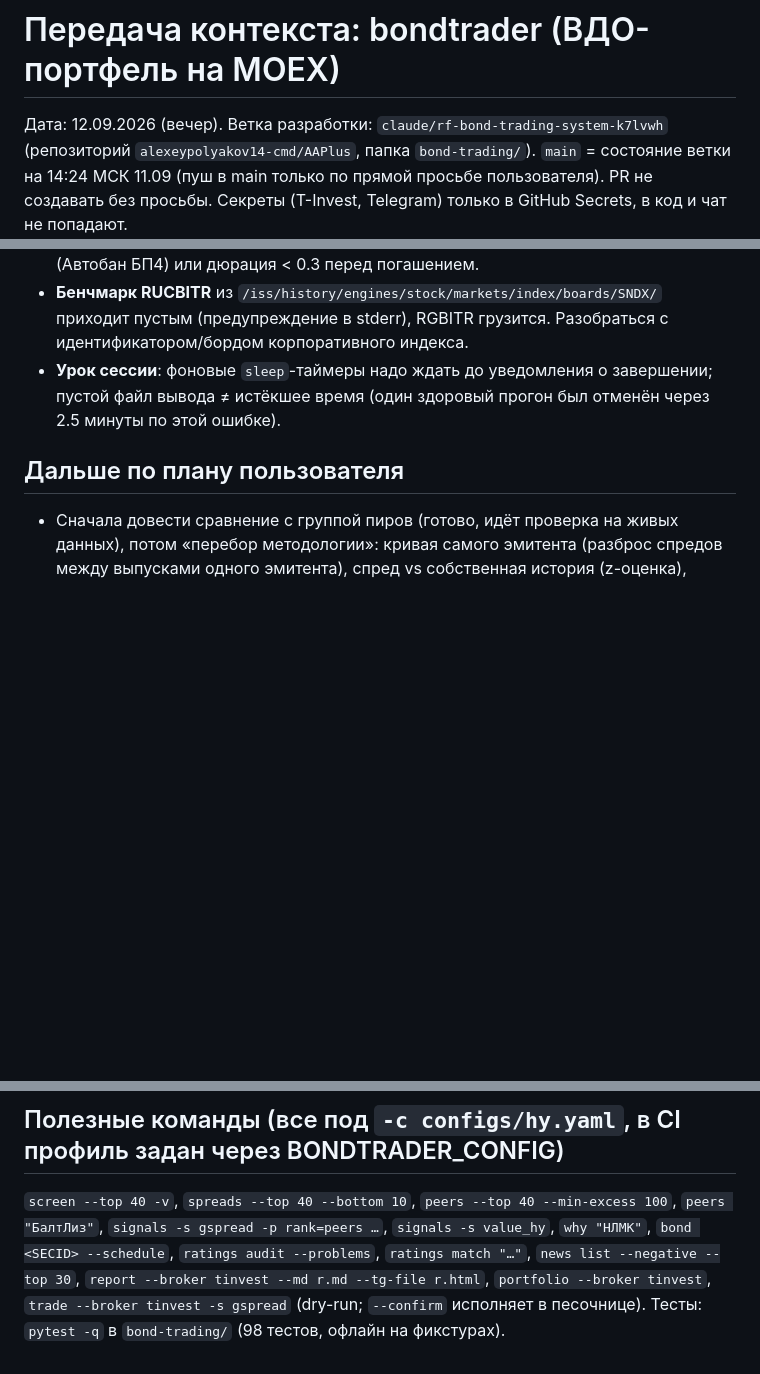
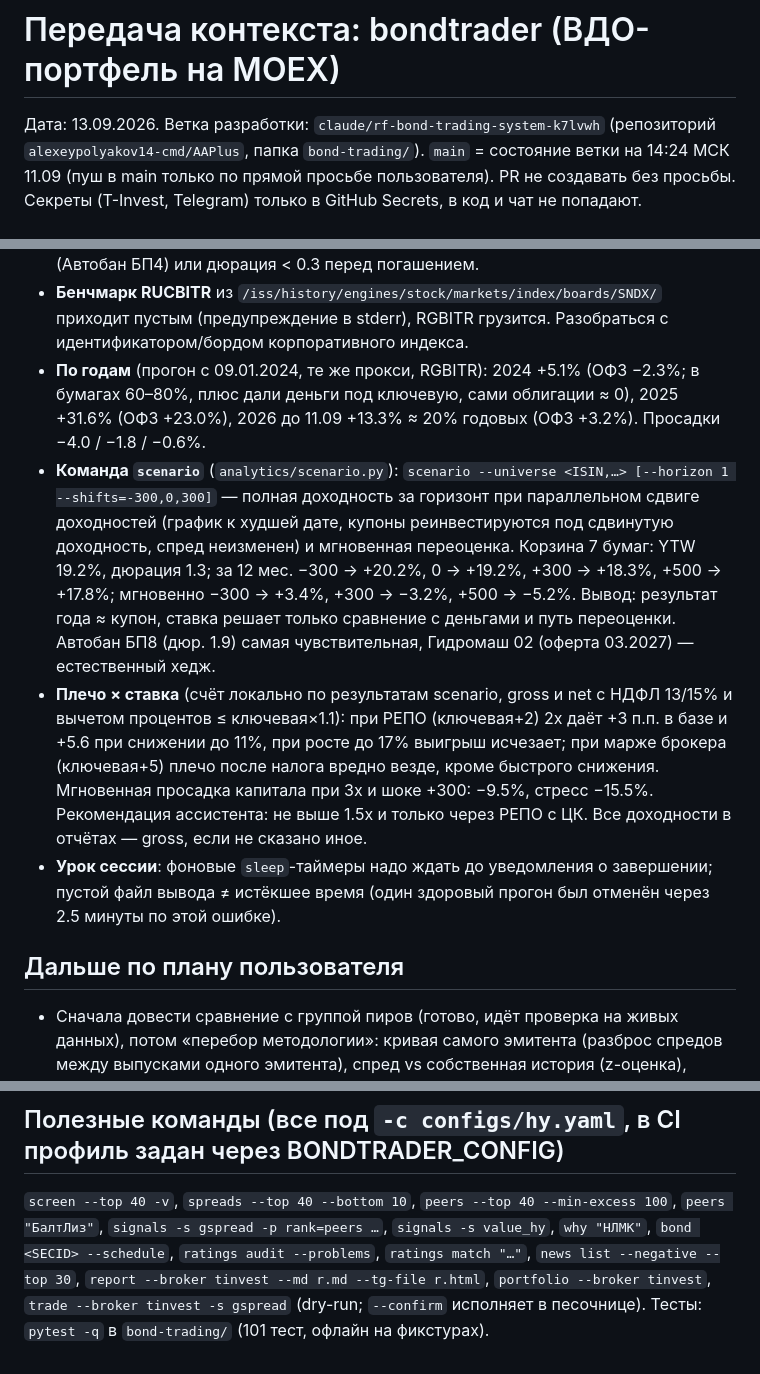
Before and after one commit to alexeypolyakov14-cmd/AAPlus, a Markdown page: bond-trading/HANDOFF.md, 3 parts joined by grey strips. GitHub-like rendering; blank space fills up the shorter version.

Commit message:
bond-trading: HANDOFF — бэктест по годам, команда scenario, чувствительность к плечу и ставке
Co-Authored-By: Claude Fable 5.1 <noreply@anthropic.com>
Claude-Session: https://claude.ai/code/session_0179NCmU4HEWNU1rFGAvRjmG

```diff
--- a/bond-trading/HANDOFF.md
+++ b/bond-trading/HANDOFF.md
@@ -1,6 +1,6 @@
 # Передача контекста: bondtrader (ВДО-портфель на MOEX)
 
-Дата: 12.09.2026 (вечер). Ветка разработки: `claude/rf-bond-trading-system-k7lvwh` (репозиторий `alexeypolyakov14-cmd/AAPlus`,
+Дата: 13.09.2026. Ветка разработки: `claude/rf-bond-trading-system-k7lvwh` (репозиторий `alexeypolyakov14-cmd/AAPlus`,
 папка `bond-trading/`). `main` = состояние ветки на 14:24 МСК 11.09 (пуш в main только по прямой просьбе пользователя).
 PR не создавать без просьбы. Секреты (T-Invest, Telegram) только в GitHub Secrets, в код и чат не попадают.
 
@@ -139,6 +139,17 @@ inputs={"cmd": "<аргументы bondtrader>"})` — job «Разовая к
   Продажи «без причины» в логе сделок — бумаги, у которых G-спред ушёл ≤ 0 (Автобан БП4) или дюрация < 0.3 перед погашением.
 - **Бенчмарк RUCBITR** из `/iss/history/engines/stock/markets/index/boards/SNDX/` приходит пустым (предупреждение в stderr),
   RGBITR грузится. Разобраться с идентификатором/бордом корпоративного индекса.
+- **По годам** (прогон с 09.01.2024, те же прокси, RGBITR): 2024 +5.1% (ОФЗ −2.3%; в бумагах 60–80%, плюс дали деньги под ключевую,
+  сами облигации ≈ 0), 2025 +31.6% (ОФЗ +23.0%), 2026 до 11.09 +13.3% ≈ 20% годовых (ОФЗ +3.2%). Просадки −4.0 / −1.8 / −0.6%.
+- **Команда `scenario`** (`analytics/scenario.py`): `scenario --universe <ISIN,…> [--horizon 1 --shifts=-300,0,300]` — полная доходность
+  за горизонт при параллельном сдвиге доходностей (график к худшей дате, купоны реинвестируются под сдвинутую доходность, спред
+  неизменен) и мгновенная переоценка. Корзина 7 бумаг: YTW 19.2%, дюрация 1.3; за 12 мес. −300 → +20.2%, 0 → +19.2%, +300 → +18.3%,
+  +500 → +17.8%; мгновенно −300 → +3.4%, +300 → −3.2%, +500 → −5.2%. Вывод: результат года ≈ купон, ставка решает только сравнение
+  с деньгами и путь переоценки. Автобан БП8 (дюр. 1.9) самая чувствительная, Гидромаш 02 (оферта 03.2027) — естественный хедж.
+- **Плечо × ставка** (счёт локально по результатам scenario, gross и net с НДФЛ 13/15% и вычетом процентов ≤ ключевая×1.1):
+  при РЕПО (ключевая+2) 2x даёт +3 п.п. в базе и +5.6 при снижении до 11%, при росте до 17% выигрыш исчезает; при марже брокера
+  (ключевая+5) плечо после налога вредно везде, кроме быстрого снижения. Мгновенная просадка капитала при 3x и шоке +300: −9.5%,
+  стресс −15.5%. Рекомендация ассистента: не выше 1.5x и только через РЕПО с ЦК. Все доходности в отчётах — gross, если не сказано иное.
 - **Урок сессии**: фоновые `sleep`-таймеры надо ждать до уведомления о завершении; пустой файл вывода ≠ истёкшее время
   (один здоровый прогон был отменён через 2.5 минуты по этой ошибке).
 
@@ -158,4 +169,4 @@ inputs={"cmd": "<аргументы bondtrader>"})` — job «Разовая к
 `signals -s gspread -p rank=peers …`, `signals -s value_hy`, `why "НЛМК"`, `bond <SECID> --schedule`,
 `ratings audit --problems`, `ratings match "…"`, `news list --negative --top 30`, `report --broker tinvest --md r.md --tg-file r.html`,
 `portfolio --broker tinvest`, `trade --broker tinvest -s gspread` (dry-run; `--confirm` исполняет в песочнице).
-Тесты: `pytest -q` в `bond-trading/` (98 тестов, офлайн на фикстурах).
+Тесты: `pytest -q` в `bond-trading/` (101 тест, офлайн на фикстурах).
```
